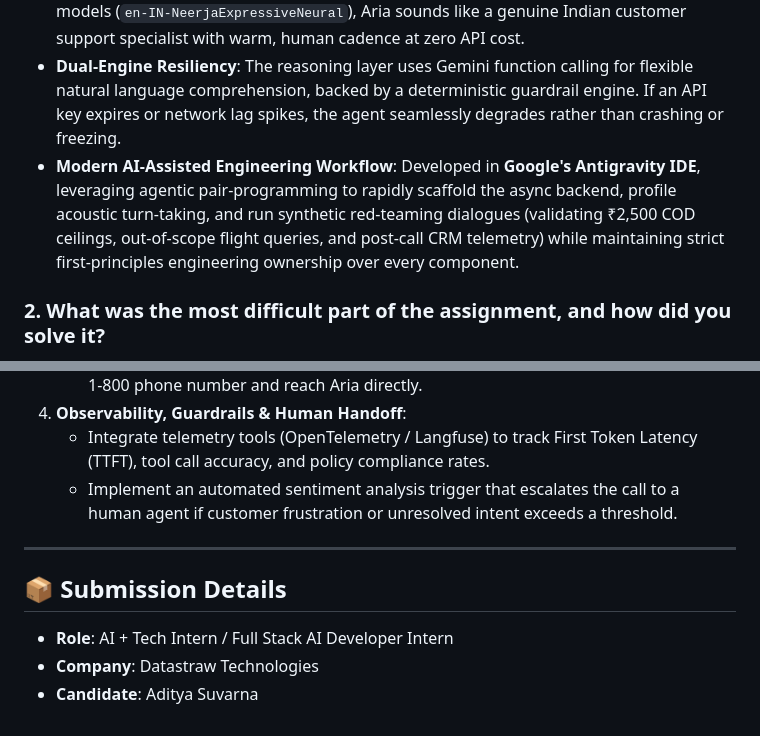
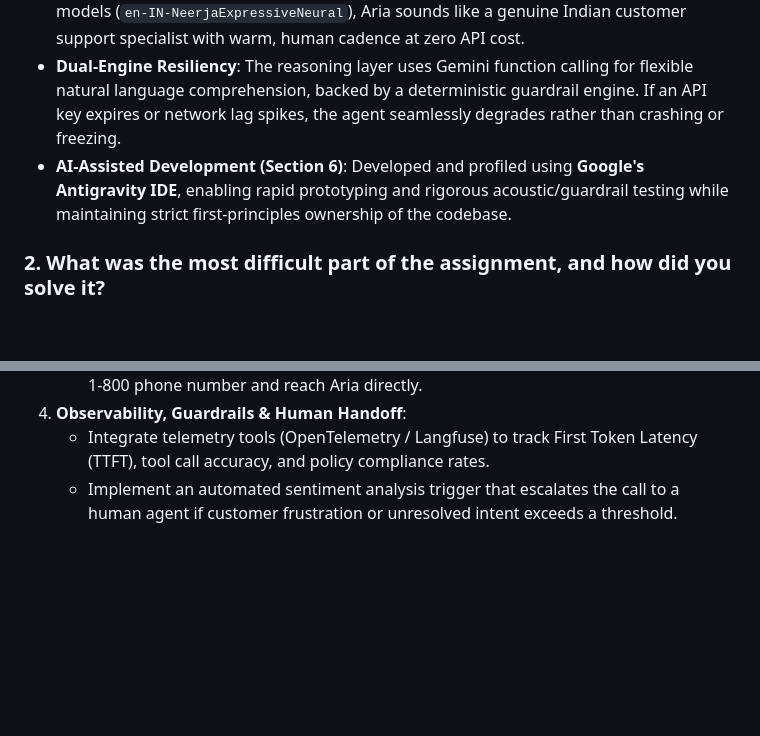
Before and after one commit to Aditya-200308/aura-voice-agent, a Markdown page: README.md, 2 parts joined by grey strips. Rendered like a GitHub page; blank space fills up the shorter version.

Commit message:
docs: clean up README to strictly focus on project architecture and Section 9 questions

```diff
--- a/README.md
+++ b/README.md
@@ -144,7 +144,7 @@ I chose a **100% Python backend (FastAPI) paired with a zero-build client-side i
 - **Maximum Reliability & Zero-Friction Evaluation**: Heavy JavaScript frontends (Next.js, React) introduce build step complexity, hydration overhead, and node version incompatibilities. A clean FastAPI architecture serves the complete application as a self-contained unit, starting up in milliseconds and deploying effortlessly on Render or Railway.
 - **Natural Indian Voice Quality**: Many voice demos use generic American or robotic browser voices. By leveraging Python's `edge-tts` with high-fidelity expressive neural models (`en-IN-NeerjaExpressiveNeural`), Aria sounds like a genuine Indian customer support specialist with warm, human cadence at zero API cost.
 - **Dual-Engine Resiliency**: The reasoning layer uses Gemini function calling for flexible natural language comprehension, backed by a deterministic guardrail engine. If an API key expires or network lag spikes, the agent seamlessly degrades rather than crashing or freezing.
-- **Modern AI-Assisted Engineering Workflow**: Developed in **Google's Antigravity IDE**, leveraging agentic pair-programming to rapidly scaffold the async backend, profile acoustic turn-taking, and run synthetic red-teaming dialogues (validating ₹2,500 COD ceilings, out-of-scope flight queries, and post-call CRM telemetry) while maintaining strict first-principles engineering ownership over every component.
+- **AI-Assisted Development (Section 6)**: Developed and profiled using **Google's Antigravity IDE**, enabling rapid prototyping and rigorous acoustic/guardrail testing while maintaining strict first-principles ownership of the codebase.
 
 ### 2. What was the most difficult part of the assignment, and how did you solve it?
 The most challenging aspect was **achieving low-latency conversational turn-taking and natural speech formatting**:
@@ -169,10 +169,3 @@ The most challenging aspect was **achieving low-latency conversational turn-taki
 4. **Observability, Guardrails & Human Handoff**:
    - Integrate telemetry tools (OpenTelemetry / Langfuse) to track First Token Latency (TTFT), tool call accuracy, and policy compliance rates.
    - Implement an automated sentiment analysis trigger that escalates the call to a human agent if customer frustration or unresolved intent exceeds a threshold.
-
----
-
-## 📦 Submission Details
-- **Role**: AI + Tech Intern / Full Stack AI Developer Intern
-- **Company**: Datastraw Technologies
-- **Candidate**: Aditya Suvarna
```
